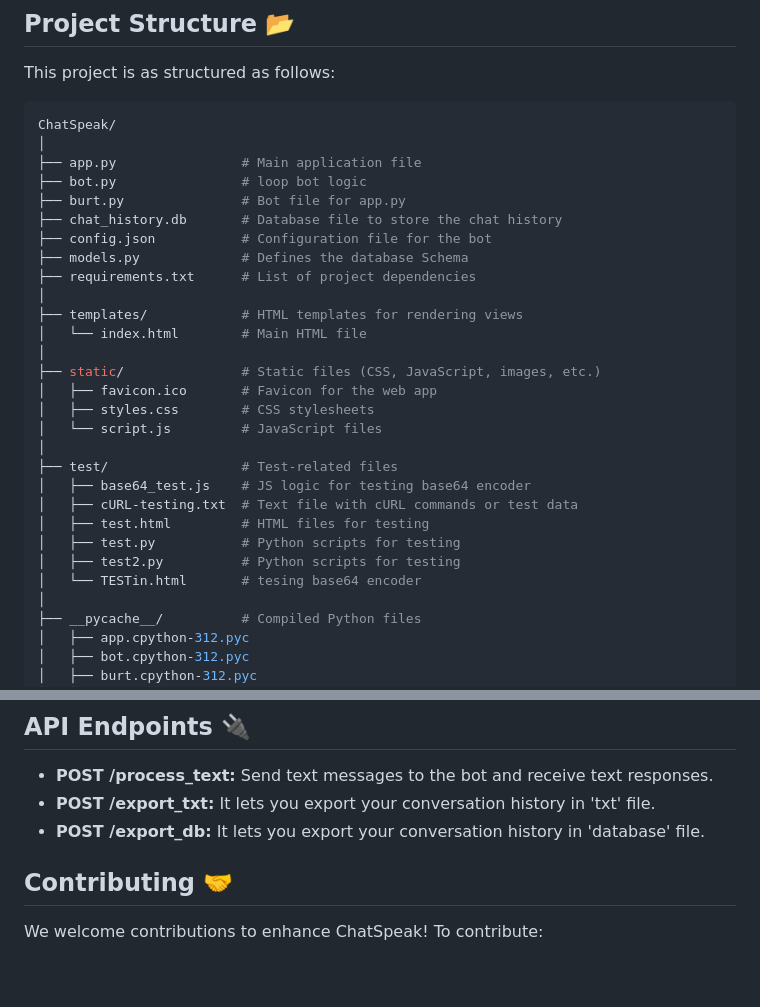
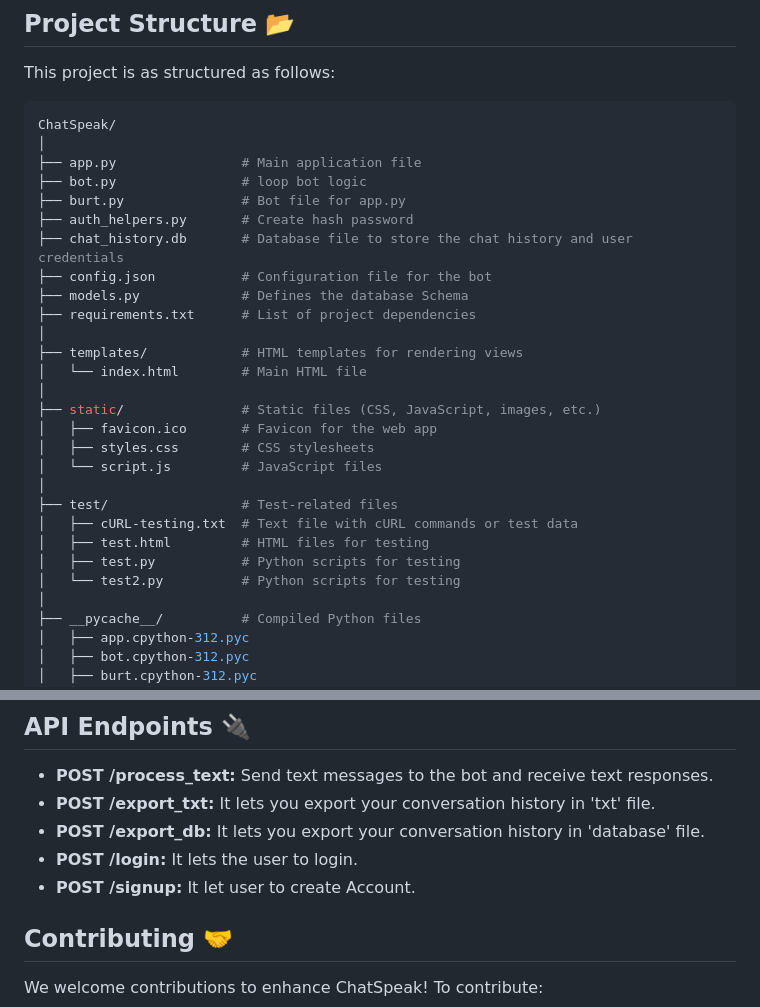
Before and after one commit to iamrishu11/ChatSpeak, a Markdown page: README.md, 2 parts joined by grey strips. Drawn GitHub-style; blank space fills up the shorter version.

```diff
--- a/README.md
+++ b/README.md
@@ -59,7 +59,8 @@ This project is as structured as follows:
    ├── app.py                # Main application file
    ├── bot.py                # loop bot logic
    ├── burt.py               # Bot file for app.py
-   ├── chat_history.db       # Database file to store the chat history
+   ├── auth_helpers.py       # Create hash password
+   ├── chat_history.db       # Database file to store the chat history and user credentials
    ├── config.json           # Configuration file for the bot
    ├── models.py             # Defines the database Schema
    ├── requirements.txt      # List of project dependencies
@@ -73,12 +74,10 @@ This project is as structured as follows:
    │   └── script.js         # JavaScript files
    │
    ├── test/                 # Test-related files
-   │   ├── base64_test.js    # JS logic for testing base64 encoder
    │   ├── cURL-testing.txt  # Text file with cURL commands or test data
    │   ├── test.html         # HTML files for testing
    │   ├── test.py           # Python scripts for testing
-   │   ├── test2.py          # Python scripts for testing
-   │   └── TESTin.html       # tesing base64 encoder
+   │   └── test2.py          # Python scripts for testing
    │
    ├── __pycache__/          # Compiled Python files
    │   ├── app.cpython-312.pyc
@@ -196,6 +195,8 @@ This User Interaction Flow provides a comprehensive overview of how users intera
 - **POST /process_text:** Send text messages to the bot and receive text responses.
 - **POST /export_txt:** It lets you export your conversation history in 'txt' file.
 - **POST /export_db:** It lets you export your conversation history in 'database' file.
+- **POST /login:** It lets the user to login.
+- **POST /signup:** It let user to create Account.
 
 ## Contributing 🤝
 
```
